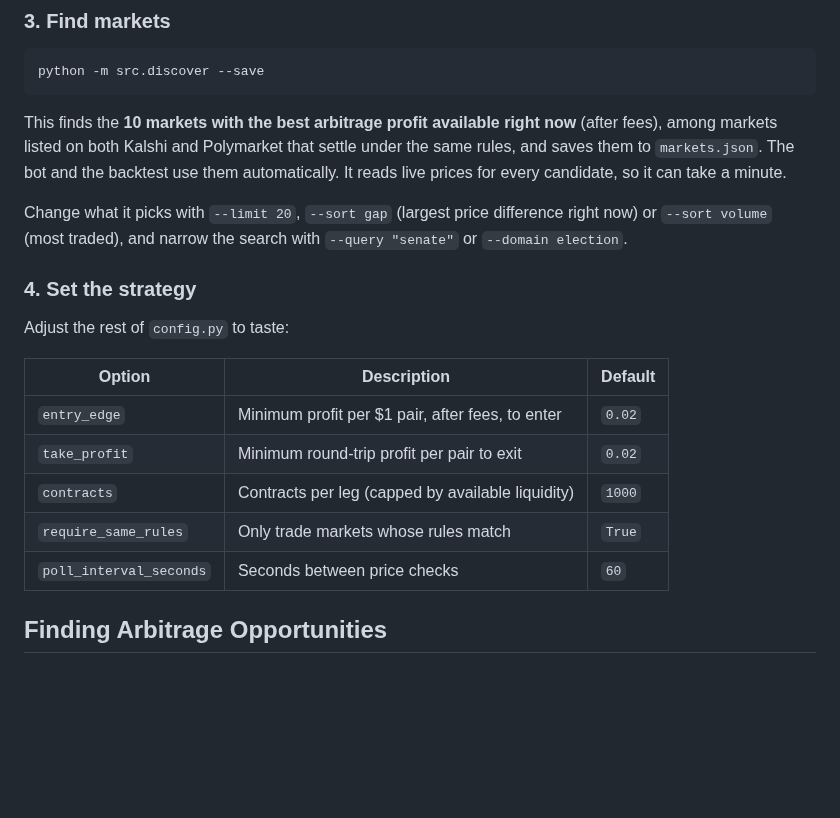
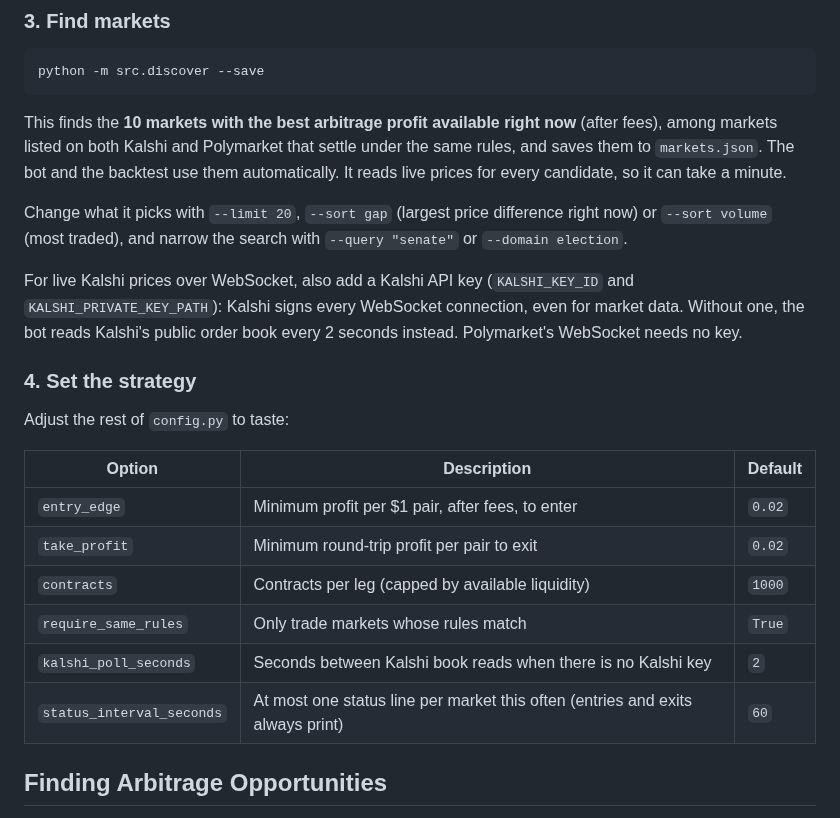
Before and after one commit to Synpath-ai/prediction-market-arbitrage-trading-bot, a Markdown page: README.md, the part around one of its changes. GitHub-like rendering; blank space fills up the shorter version.

```diff
--- a/README.md
+++ b/README.md
@@ -116,6 +127,8 @@ This finds the **10 markets with the best arbitrage profit available right now**
 
 Change what it picks with `--limit 20`, `--sort gap` (largest price difference right now) or `--sort volume` (most traded), and narrow the search with `--query "senate"` or `--domain election`.
 
+For live Kalshi prices over WebSocket, also add a Kalshi API key (`KALSHI_KEY_ID` and `KALSHI_PRIVATE_KEY_PATH`): Kalshi signs every WebSocket connection, even for market data. Without one, the bot reads Kalshi's public order book every 2 seconds instead. Polymarket's WebSocket needs no key.
+
 ### 4. Set the strategy
 
 Adjust the rest of `config.py` to taste:
@@ -126,7 +139,8 @@ Adjust the rest of `config.py` to taste:
 | `take_profit` | Minimum round-trip profit per pair to exit | `0.02` |
 | `contracts` | Contracts per leg (capped by available liquidity) | `1000` |
 | `require_same_rules` | Only trade markets whose rules match | `True` |
-| `poll_interval_seconds` | Seconds between price checks | `60` |
+| `kalshi_poll_seconds` | Seconds between Kalshi book reads when there is no Kalshi key | `2` |
+| `status_interval_seconds` | At most one status line per market this often (entries and exits always print) | `60` |
 
 ## Finding Arbitrage Opportunities
 
```
Also changed, not shown: other parts of README.md (+27 -10 lines), assets/backtest-pnl.png, 15 other files.
